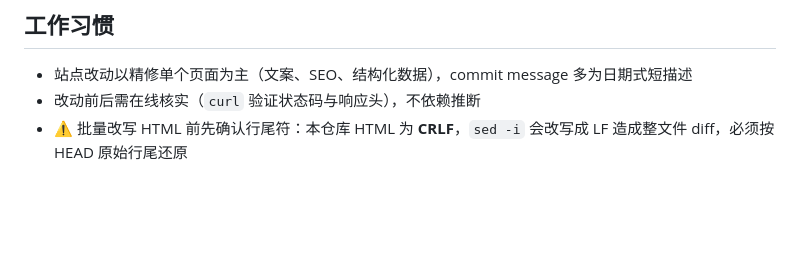
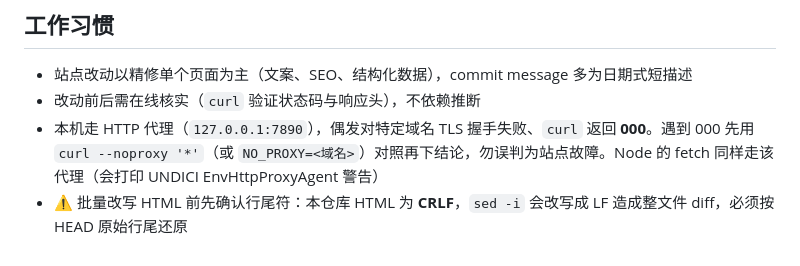
Before and after one commit to 18922864434/ddw-science, a Markdown page: .workbuddy/memory/MEMORY.md, the part around the change. Drawn GitHub-style; blank space fills up the shorter version.

Commit message:
记录本机代理导致 curl 000 的排查前置步骤

```diff
--- a/.workbuddy/memory/MEMORY.md
+++ b/.workbuddy/memory/MEMORY.md
@@ -42,4 +42,5 @@
 ## 工作习惯
 - 站点改动以精修单个页面为主（文案、SEO、结构化数据），commit message 多为日期式短描述
 - 改动前后需在线核实（`curl` 验证状态码与响应头），不依赖推断
+- 本机走 HTTP 代理（`127.0.0.1:7890`），偶发对特定域名 TLS 握手失败、`curl` 返回 **000**。遇到 000 先用 `curl --noproxy '*'`（或 `NO_PROXY=<域名>`）对照再下结论，勿误判为站点故障。Node 的 fetch 同样走该代理（会打印 UNDICI EnvHttpProxyAgent 警告）
 - ⚠️ 批量改写 HTML 前先确认行尾符：本仓库 HTML 为 **CRLF**，`sed -i` 会改写成 LF 造成整文件 diff，必须按 HEAD 原始行尾还原
```
